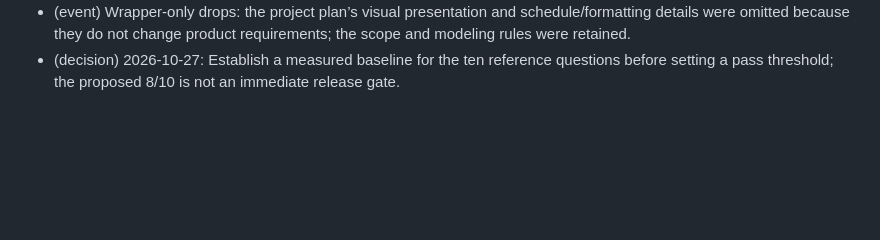
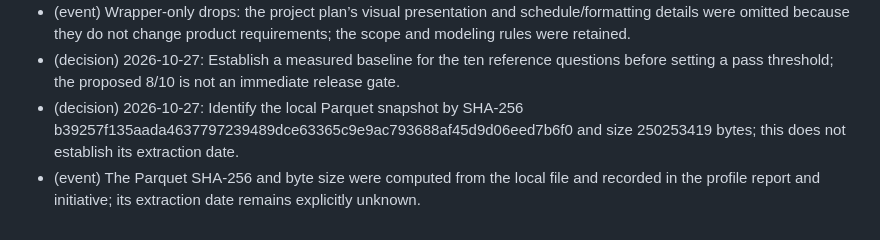
Before and after one commit to Vanelfokamcode/marchegraph, a Markdown page: _bmad-output/initiative-marchegraph-decp/.memlog.md, the part around the change. Rendered like a GitHub page; blank space fills up the shorter version.

Commit message:
docs: identify local DECP snapshot
Co-authored-by: Copilot <223556219+Copilot@users.noreply.github.com>

```diff
--- a/_bmad-output/initiative-marchegraph-decp/.memlog.md
+++ b/_bmad-output/initiative-marchegraph-decp/.memlog.md
@@ -34,3 +34,5 @@ updated: 2026-10-27T18:37
 - (event) Self-validation pass 2: scope decisions, key profiling metrics, data-quality caveats, privacy limits, and user-owned modeling decisions are carried into the initiative; detailed measurements remain in the cited source documents.
 - (event) Wrapper-only drops: the project plan’s visual presentation and schedule/formatting details were omitted because they do not change product requirements; the scope and modeling rules were retained.
 - (decision) 2026-10-27: Establish a measured baseline for the ten reference questions before setting a pass threshold; the proposed 8/10 is not an immediate release gate.
+- (decision) 2026-10-27: Identify the local Parquet snapshot by SHA-256 b39257f135aada4637797239489dce63365c9e9ac793688af45d9d06eed7b6f0 and size 250253419 bytes; this does not establish its extraction date.
+- (event) The Parquet SHA-256 and byte size were computed from the local file and recorded in the profile report and initiative; its extraction date remains explicitly unknown.
```
Also changed, not shown: _bmad-output/initiative-marchegraph-decp/initiative-marchegraph-decp.md (+4 -2 lines).
